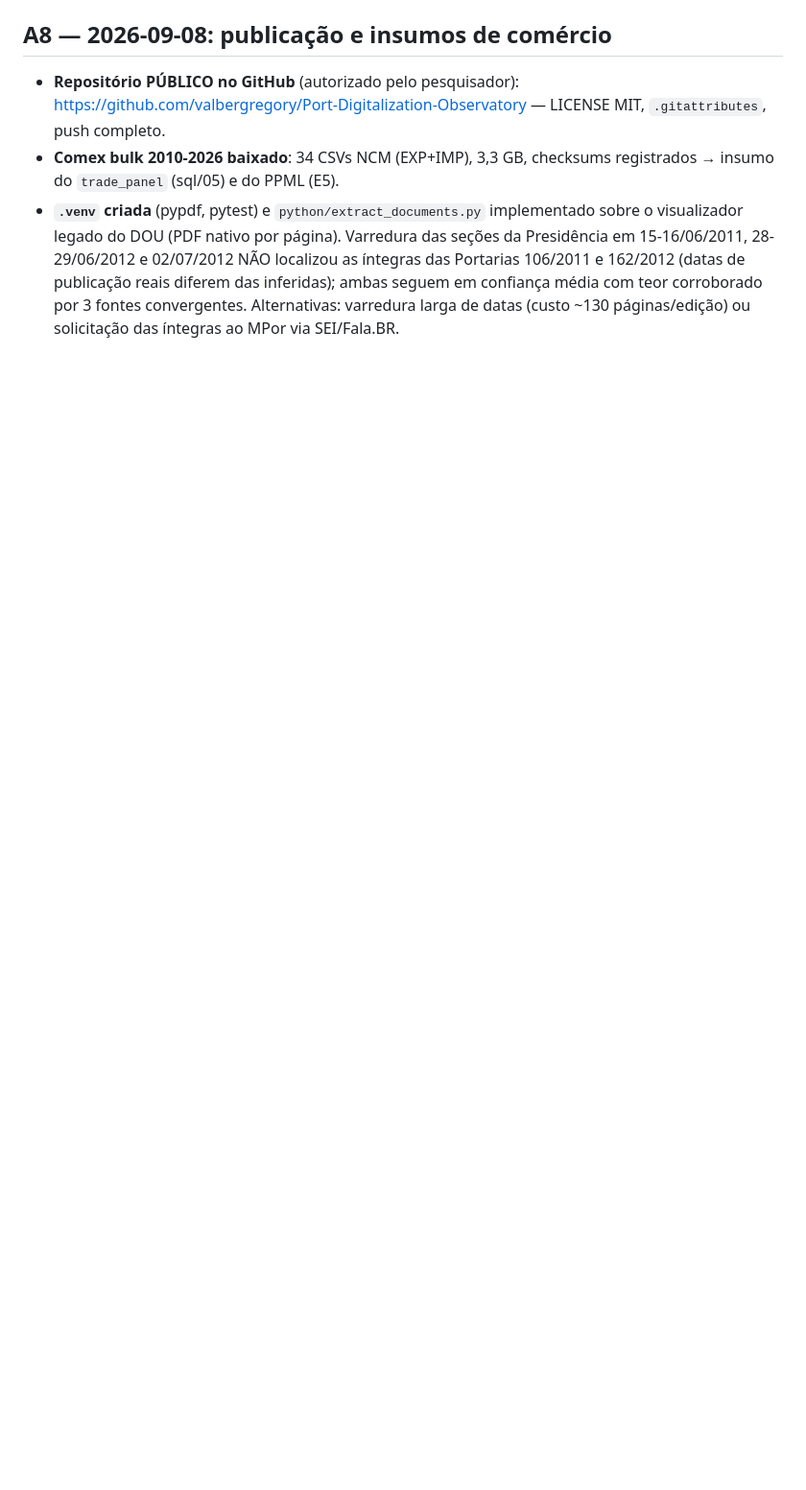
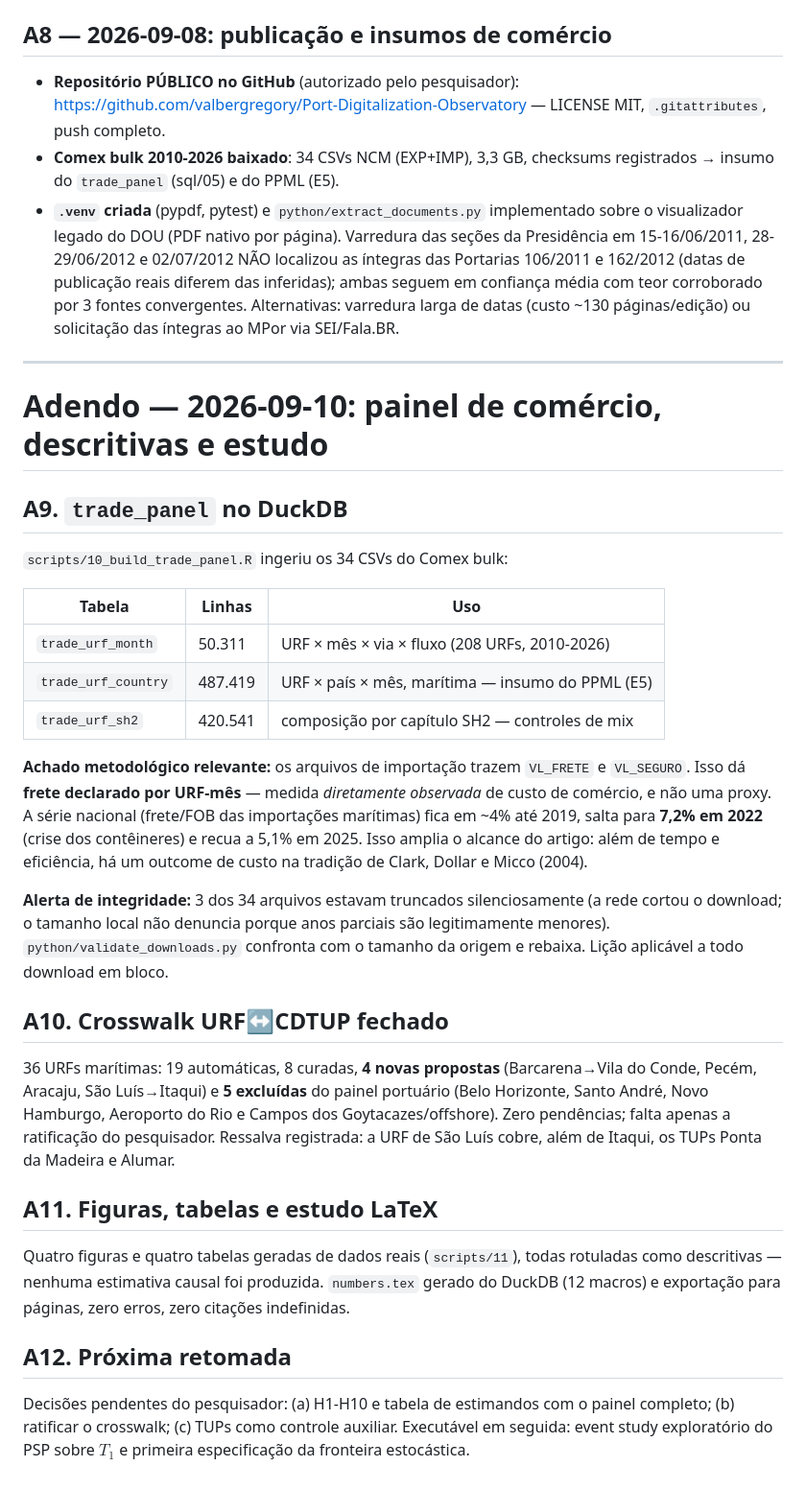
Before and after one commit to valbergregory/Port-Digitalization-Observatory, a Markdown page: docs/feasibility_report.md, the part around the change. Shown at 96% size. GitHub-like rendering; blank space fills up the shorter version.

Commit message:
Docs: adendo de viabilidade (A9-A12), decisoes 21-24

```diff
--- a/docs/feasibility_report.md
+++ b/docs/feasibility_report.md
@@ -221,3 +221,53 @@ completa via `scripts/09_build_duckdb.R` →
   confiança média com teor corroborado por 3 fontes convergentes.
   Alternativas: varredura larga de datas (custo ~130 páginas/edição) ou
   solicitação das íntegras ao MPor via SEI/Fala.BR.
+
+---
+
+# Adendo — 2026-09-10: painel de comércio, descritivas e estudo
+
+## A9. `trade_panel` no DuckDB
+
+`scripts/10_build_trade_panel.R` ingeriu os 34 CSVs do Comex bulk:
+
+| Tabela | Linhas | Uso |
+|---|---|---|
+| `trade_urf_month` | 50.311 | URF × mês × via × fluxo (208 URFs, 2010-2026) |
+| `trade_urf_country` | 487.419 | URF × país × mês, marítima — insumo do PPML (E5) |
+| `trade_urf_sh2` | 420.541 | composição por capítulo SH2 — controles de mix |
+
+**Achado metodológico relevante:** os arquivos de importação trazem
+`VL_FRETE` e `VL_SEGURO`. Isso dá **frete declarado por URF-mês** — medida
+*diretamente observada* de custo de comércio, e não uma proxy. A série
+nacional (frete/FOB das importações marítimas) fica em ~4% até 2019, salta
+para **7,2% em 2022** (crise dos contêineres) e recua a 5,1% em 2025.
+Isso amplia o alcance do artigo: além de tempo e eficiência, há um outcome
+de custo na tradição de Clark, Dollar e Micco (2004).
+
+**Alerta de integridade:** 3 dos 34 arquivos estavam truncados silenciosamente
+(a rede cortou o download; o tamanho local não denuncia porque anos parciais
+são legitimamente menores). `python/validate_downloads.py` confronta com o
+tamanho da origem e rebaixa. Lição aplicável a todo download em bloco.
+
+## A10. Crosswalk URF↔CDTUP fechado
+
+36 URFs marítimas: 19 automáticas, 8 curadas, **4 novas propostas**
+(Barcarena→Vila do Conde, Pecém, Aracaju, São Luís→Itaqui) e **5 excluídas**
+do painel portuário (Belo Horizonte, Santo André, Novo Hamburgo, Aeroporto do
+Rio e Campos dos Goytacazes/offshore). Zero pendências; falta apenas a
+ratificação do pesquisador. Ressalva registrada: a URF de São Luís cobre, além
+de Itaqui, os TUPs Ponta da Madeira e Alumar.
+
+## A11. Figuras, tabelas e estudo LaTeX
+
+Quatro figuras e quatro tabelas geradas de dados reais (`scripts/11`),
+todas rotuladas como descritivas — nenhuma estimativa causal foi produzida.
+`numbers.tex` gerado do DuckDB (12 macros) e exportação para
+páginas, zero erros, zero citações indefinidas.
+
+## A12. Próxima retomada
+
+Decisões pendentes do pesquisador: (a) H1-H10 e tabela de estimandos com o
+painel completo; (b) ratificar o crosswalk; (c) TUPs como controle auxiliar.
+Executável em seguida: event study exploratório do PSP sobre $T_1$ e
+primeira especificação da fronteira estocástica.
```
Also changed, not shown: README.md (+11 -0 lines), docs/decisions_log.md (+25 -0 lines).
